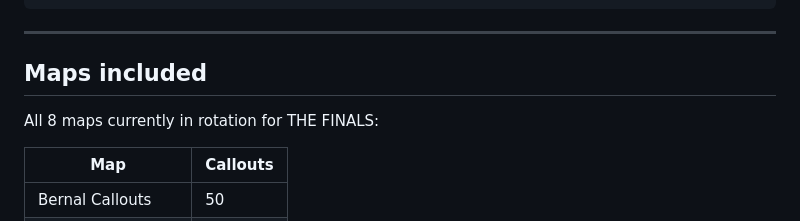
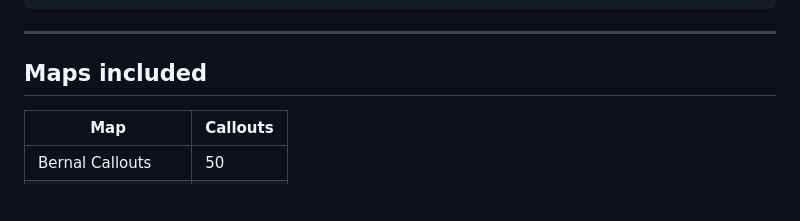
Before and after one commit to Typothetical/typothetical.github.io, a Markdown page: finals-map-callouts/README.md, the part around the change. Drawn GitHub-style; blank space fills up the shorter version.

```diff
--- a/finals-map-callouts/README.md
+++ b/finals-map-callouts/README.md
@@ -90,8 +90,6 @@ Add new maps in the `MAPS` array in `storage.js`:
 
 ## Maps included
 
-All 8 maps currently in rotation for THE FINALS:
-
 | Map               | Callouts |
 |-------------------|----------|
 | Bernal Callouts   | 50       |
```
